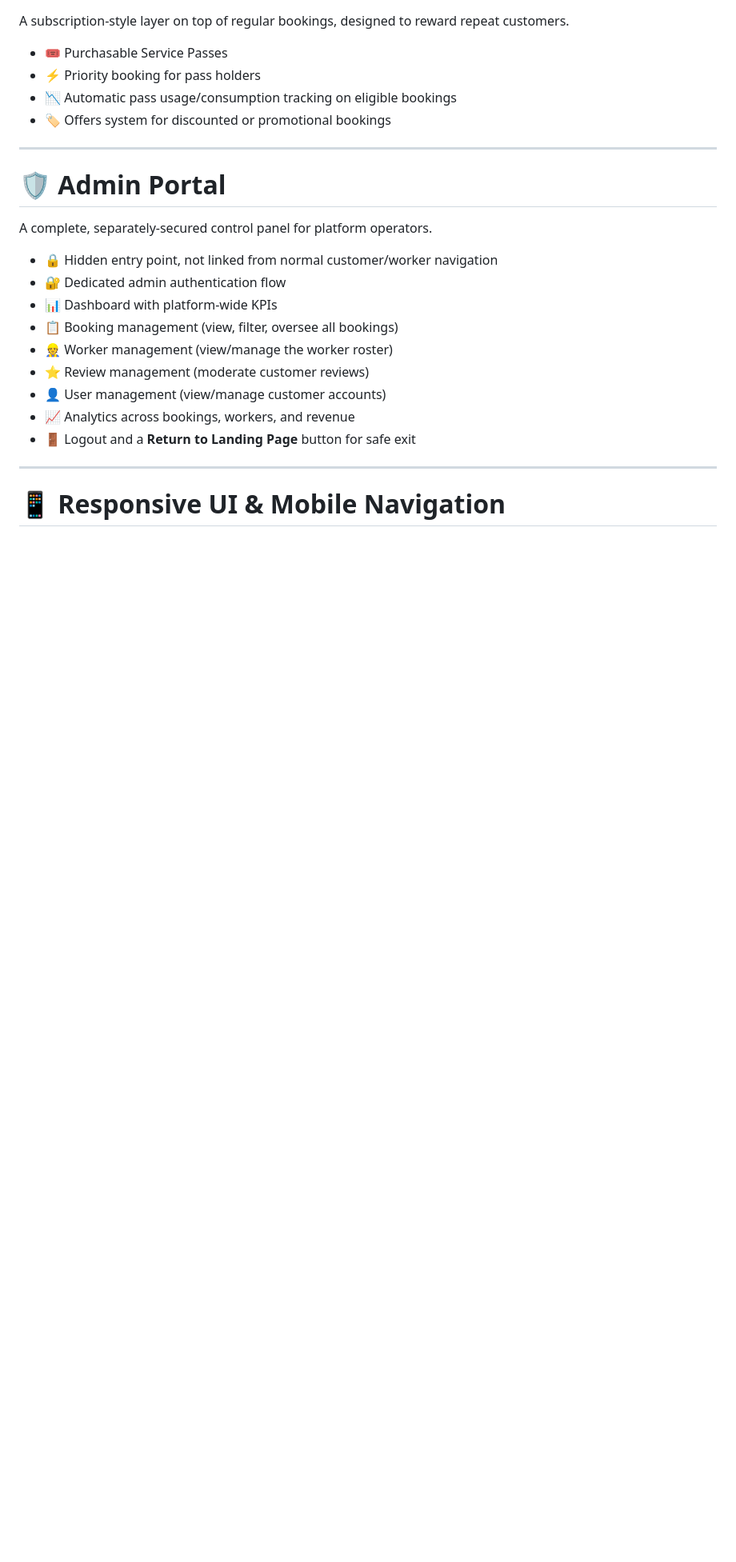
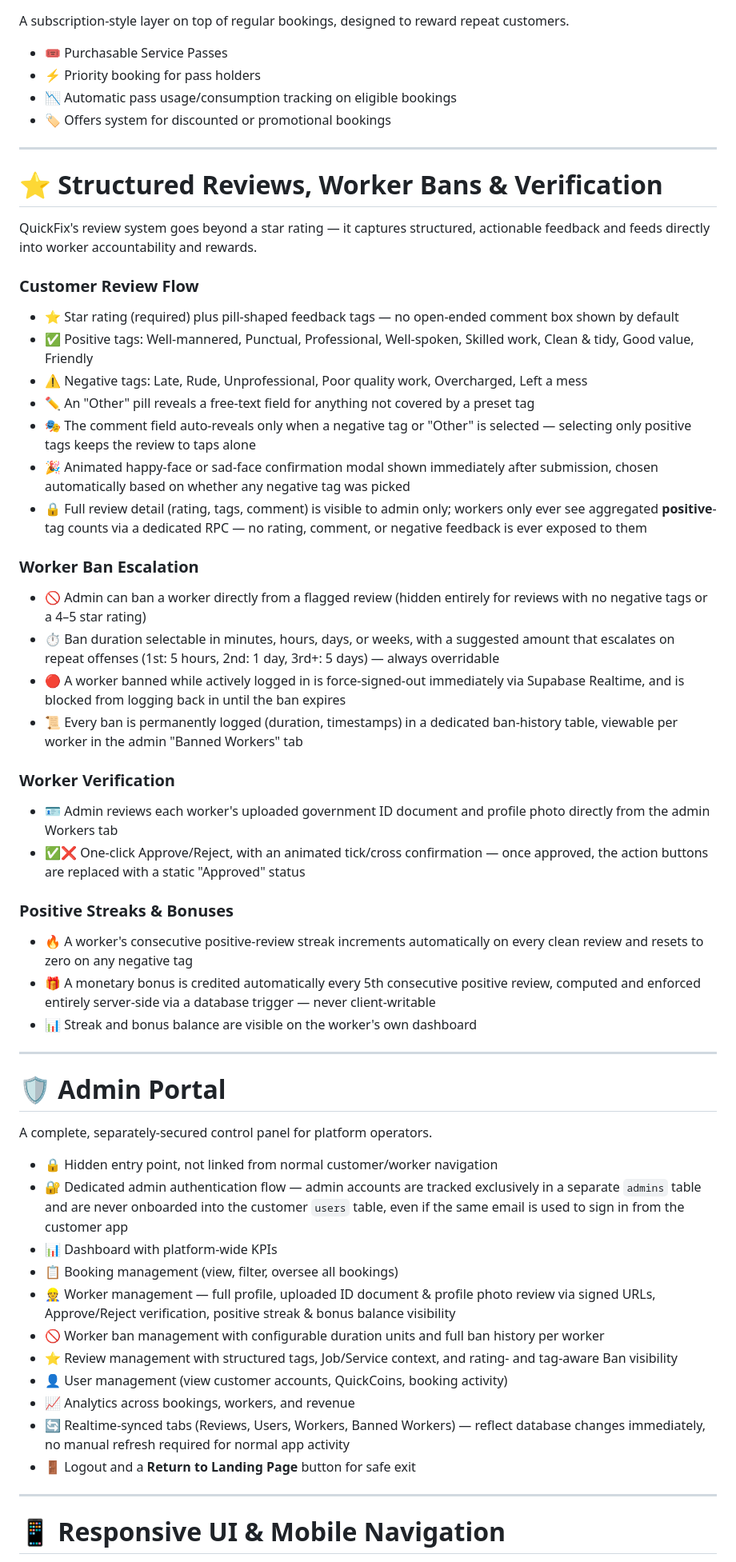
Before and after one commit to Heet0804/QuickFix-Home-Service, a Markdown page: README.md, the part around one of its changes. Shown at 80% size. GitHub-like rendering; blank space fills up the shorter version.

Commit message:
docs(readme): document review overhaul, worker ban system, verification, and streak rewards (v8.0)
Added a new Structured Reviews, Worker Bans & Verification section
covering the pill-tag feedback flow (positive/negative/Other tags,
conditional comment reveal, animated happy/sad outcome modal),
admin-only review visibility, the ban escalation system (configurable
duration units, escalating suggestions, real-time forced logout,
permanent ban history), worker ID/photo verification, and the
server-side positive-streak bonus system.
Updated Customer Side features to mention structured feedback tags
and the animated review outcome confirmation.
Updated Worker Side features to add positive streak tracking with
automatic bonus payout, verification status, and ban enforcement
behavior.
Updated Admin Side and Admin Portal sections to reflect the new
Users, Workers, and Banned Workers tabs, worker verification and ban
actions, tag/rating-aware review moderation, and real-time dashboard
sync (no manual refresh needed for reviews/users/workers changes).
Clarified that admin accounts are tracked exclusively in a separate
admins table and are never onboarded into the customer users table.
Added a note under Notifications tech stack for Realtime's expanded
role (ban enforcement, admin dashboard sync).
Added v8.0 entry to Version History summarizing all of the above.

Files changed: README.md

```diff
--- a/README.md
+++ b/README.md
@@ -105,18 +110,50 @@ A subscription-style layer on top of regular bookings, designed to reward repeat
 
 ---
 
+# ⭐ Structured Reviews, Worker Bans & Verification
+
+QuickFix's review system goes beyond a star rating — it captures structured, actionable feedback and feeds directly into worker accountability and rewards.
+
+### Customer Review Flow
+- ⭐ Star rating (required) plus pill-shaped feedback tags — no open-ended comment box shown by default
+- ✅ Positive tags: Well-mannered, Punctual, Professional, Well-spoken, Skilled work, Clean & tidy, Good value, Friendly
+- ⚠️ Negative tags: Late, Rude, Unprofessional, Poor quality work, Overcharged, Left a mess
+- ✏️ An "Other" pill reveals a free-text field for anything not covered by a preset tag
+- 🎭 The comment field auto-reveals only when a negative tag or "Other" is selected — selecting only positive tags keeps the review to taps alone
+- 🎉 Animated happy-face or sad-face confirmation modal shown immediately after submission, chosen automatically based on whether any negative tag was picked
+- 🔒 Full review detail (rating, tags, comment) is visible to admin only; workers only ever see aggregated **positive**-tag counts via a dedicated RPC — no rating, comment, or negative feedback is ever exposed to them
+
+### Worker Ban Escalation
+- 🚫 Admin can ban a worker directly from a flagged review (hidden entirely for reviews with no negative tags or a 4–5 star rating)
+- ⏱️ Ban duration selectable in minutes, hours, days, or weeks, with a suggested amount that escalates on repeat offenses (1st: 5 hours, 2nd: 1 day, 3rd+: 5 days) — always overridable
+- 🔴 A worker banned while actively logged in is force-signed-out immediately via Supabase Realtime, and is blocked from logging back in until the ban expires
+- 📜 Every ban is permanently logged (duration, timestamps) in a dedicated ban-history table, viewable per worker in the admin "Banned Workers" tab
+
+### Worker Verification
+- 🪪 Admin reviews each worker's uploaded government ID document and profile photo directly from the admin Workers tab
+- ✅❌ One-click Approve/Reject, with an animated tick/cross confirmation — once approved, the action buttons are replaced with a static "Approved" status
+
+### Positive Streaks & Bonuses
+- 🔥 A worker's consecutive positive-review streak increments automatically on every clean review and resets to zero on any negative tag
+- 🎁 A monetary bonus is credited automatically every 5th consecutive positive review, computed and enforced entirely server-side via a database trigger — never client-writable
+- 📊 Streak and bonus balance are visible on the worker's own dashboard
+
+---
+
 # 🛡️ Admin Portal
 
 A complete, separately-secured control panel for platform operators.
 
 - 🔒 Hidden entry point, not linked from normal customer/worker navigation
-- 🔐 Dedicated admin authentication flow
+- 🔐 Dedicated admin authentication flow — admin accounts are tracked exclusively in a separate `admins` table and are never onboarded into the customer `users` table, even if the same email is used to sign in from the customer app
 - 📊 Dashboard with platform-wide KPIs
 - 📋 Booking management (view, filter, oversee all bookings)
-- 👷 Worker management (view/manage the worker roster)
-- ⭐ Review management (moderate customer reviews)
-- 👤 User management (view/manage customer accounts)
+- 👷 Worker management — full profile, uploaded ID document & profile photo review via signed URLs, Approve/Reject verification, positive streak & bonus balance visibility
+- 🚫 Worker ban management with configurable duration units and full ban history per worker
+- ⭐ Review management with structured tags, Job/Service context, and rating- and tag-aware Ban visibility
+- 👤 User management (view customer accounts, QuickCoins, booking activity)
 - 📈 Analytics across bookings, workers, and revenue
+- 🔄 Realtime-synced tabs (Reviews, Users, Workers, Banned Workers) — reflect database changes immediately, no manual refresh required for normal app activity
 - 🚪 Logout and a **Return to Landing Page** button for safe exit
 
 ---
```
Also changed, not shown: other parts of README.md (+17 -5 lines).
